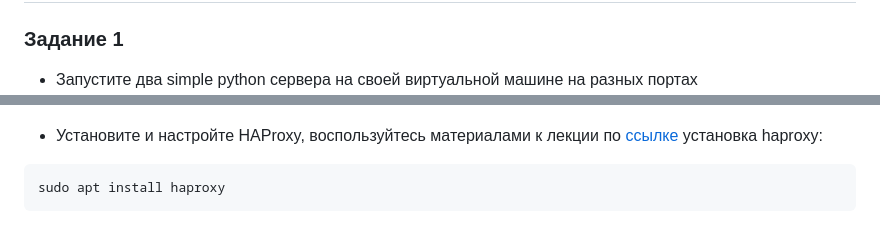
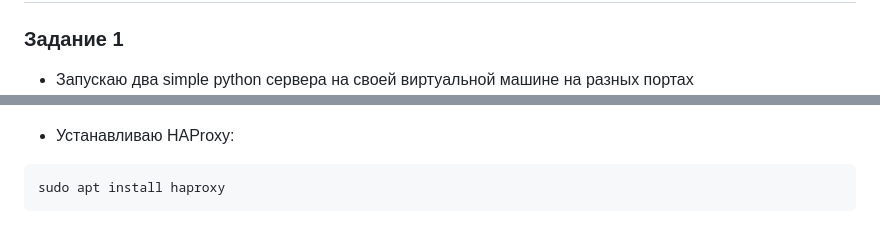
Before and after one commit to BudyGun/cluster-balance, a Markdown page: README.md, 2 parts joined by grey strips. GitHub-like rendering.

````diff
--- a/README.md
+++ b/README.md
@@ -92,13 +92,12 @@
 # Решение
 
 ### Задание 1
-- Запустите два simple python сервера на своей виртуальной машине на разных портах
+- Запускаю два simple python сервера на своей виртуальной машине на разных портах
 ![1](https://github.com/BudyGun/cluster-balance/blob/main/IMG/s1.png)
 ![1](https://github.com/BudyGun/cluster-balance/blob/main/IMG/s2.png)
 
 
-- Установите и настройте HAProxy, воспользуйтесь материалами к лекции по [ссылке](2/)
-  установка haproxy:
+- Устанавливаю HAProxy:
 ```
 sudo apt install haproxy
 ```
````
